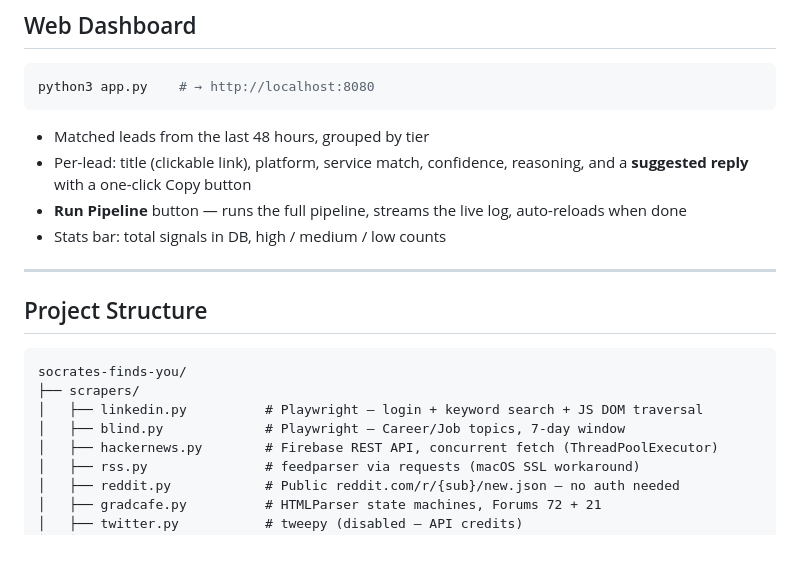
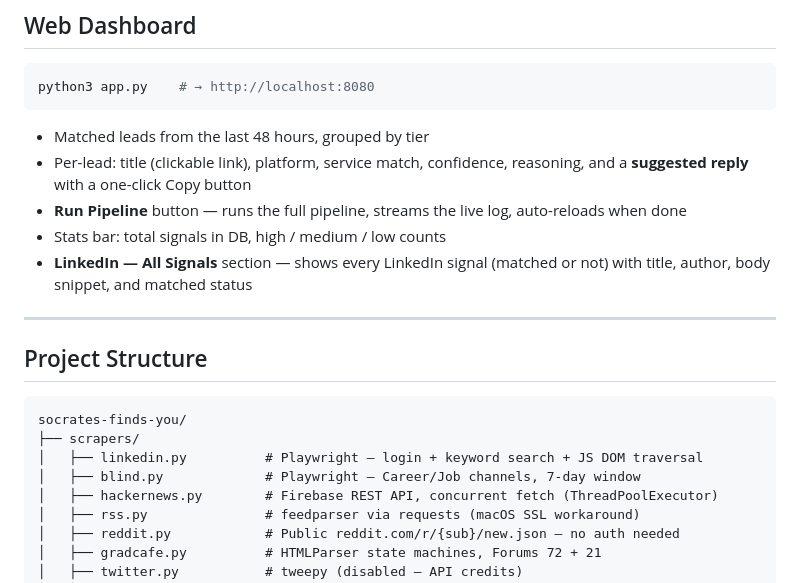
Before and after one commit to dongzhang84/socrates-finds-you, a Markdown page: README.md, the part around the change. GitHub-like rendering; blank space fills up the shorter version.

```diff
--- a/README.md
+++ b/README.md
@@ -207,6 +207,7 @@ python3 app.py    # → http://localhost:8080
 - Per-lead: title (clickable link), platform, service match, confidence, reasoning, and a **suggested reply** with a one-click Copy button
 - **Run Pipeline** button — runs the full pipeline, streams the live log, auto-reloads when done
 - Stats bar: total signals in DB, high / medium / low counts
+- **LinkedIn — All Signals** section — shows every LinkedIn signal (matched or not) with title, author, body snippet, and matched status
 
 ---
 
@@ -216,7 +217,7 @@ python3 app.py    # → http://localhost:8080
 socrates-finds-you/
 ├── scrapers/
 │   ├── linkedin.py          # Playwright — login + keyword search + JS DOM traversal
-│   ├── blind.py             # Playwright — Career/Job topics, 7-day window
+│   ├── blind.py             # Playwright — Career/Job channels, 7-day window
 │   ├── hackernews.py        # Firebase REST API, concurrent fetch (ThreadPoolExecutor)
 │   ├── rss.py               # feedparser via requests (macOS SSL workaround)
 │   ├── reddit.py            # Public reddit.com/r/{sub}/new.json — no auth needed
```
Also changed, not shown: CHANGELOG.md (+11 -0 lines), CLAUDE.md (added, +75 -0 lines).
